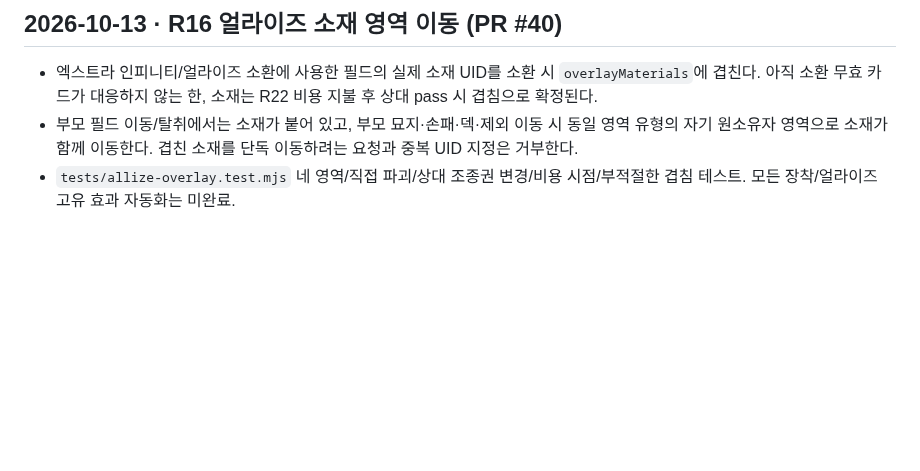
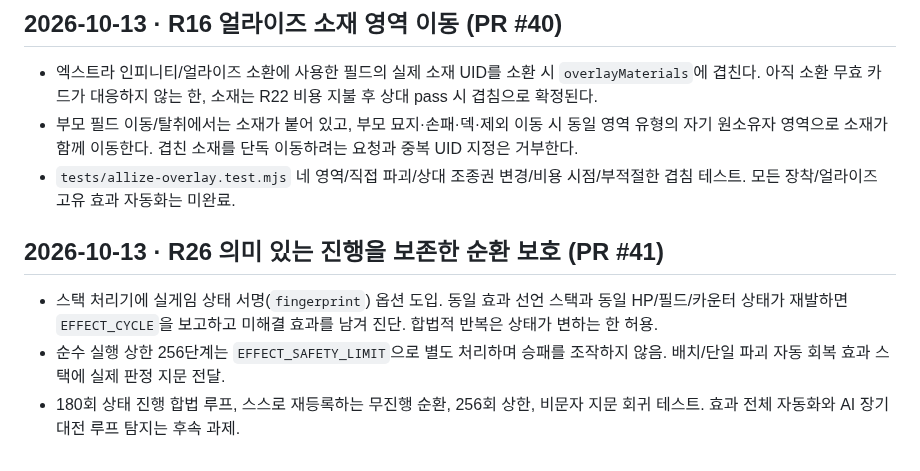
Before and after one commit to lesesang/Combine-of-Cards, a Markdown page: docs/IMPLEMENTATION_HISTORY.md, the part around the change. GitHub-like rendering; blank space fills up the shorter version.

Commit message:
docs(R26): document bounded cycle detection and legitimate-progress preservation

```diff
--- a/docs/IMPLEMENTATION_HISTORY.md
+++ b/docs/IMPLEMENTATION_HISTORY.md
@@ -169,3 +169,10 @@
 - 엑스트라 인피니티/얼라이즈 소환에 사용한 필드의 실제 소재 UID를 소환 시 `overlayMaterials`에 겹친다. 아직 소환 무효 카드가 대응하지 않는 한, 소재는 R22 비용 지불 후 상대 pass 시 겹침으로 확정된다.
 - 부모 필드 이동/탈취에서는 소재가 붙어 있고, 부모 묘지·손패·덱·제외 이동 시 동일 영역 유형의 자기 원소유자 영역으로 소재가 함께 이동한다. 겹친 소재를 단독 이동하려는 요청과 중복 UID 지정은 거부한다.
 - `tests/allize-overlay.test.mjs` 네 영역/직접 파괴/상대 조종권 변경/비용 시점/부적절한 겹침 테스트. 모든 장착/얼라이즈 고유 효과 자동화는 미완료.
+
+
+## 2026-10-13 · R26 의미 있는 진행을 보존한 순환 보호 (PR #41)
+
+- 스택 처리기에 실게임 상태 서명(`fingerprint`) 옵션 도입. 동일 효과 선언 스택과 동일 HP/필드/카운터 상태가 재발하면 `EFFECT_CYCLE`을 보고하고 미해결 효과를 남겨 진단. 합법적 반복은 상태가 변하는 한 허용.
+- 순수 실행 상한 256단계는 `EFFECT_SAFETY_LIMIT`으로 별도 처리하며 승패를 조작하지 않음. 배치/단일 파괴 자동 회복 효과 스택에 실제 판정 지문 전달.
+- 180회 상태 진행 합법 루프, 스스로 재등록하는 무진행 순환, 256회 상한, 비문자 지문 회귀 테스트. 효과 전체 자동화와 AI 장기 대전 루프 탐지는 후속 과제.
```
